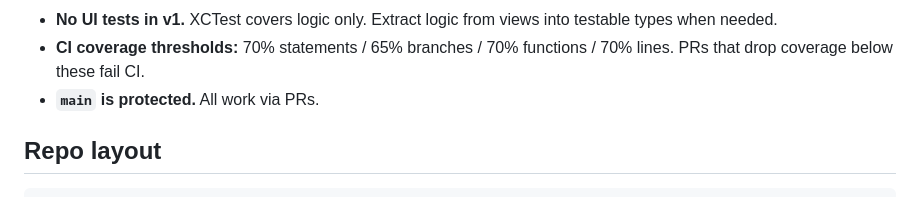
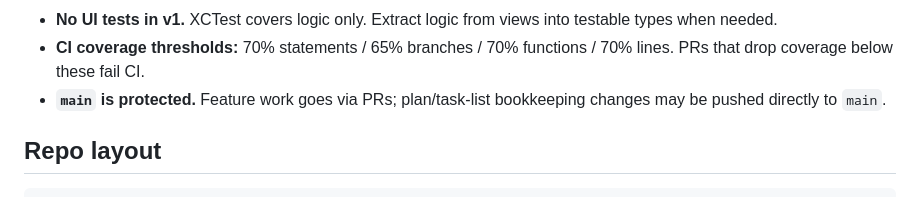
Before and after one commit to evanmacdonald/sar-log, a Markdown page: AGENTS.md, the part around the change. Drawn GitHub-style.

Commit message:
Update plan bookkeeping rules

```diff
--- a/AGENTS.md
+++ b/AGENTS.md
@@ -50,7 +50,8 @@ them; if one feels wrong, open a discussion before coding.
 - **CI coverage thresholds:** 70% statements / 65% branches /
   70% functions / 70% lines. PRs that drop coverage below these fail
   CI.
-- **`main` is protected.** All work via PRs.
+- **`main` is protected.** Feature work goes via PRs; plan/task-list
+  bookkeeping changes may be pushed directly to `main`.
 
 ## Repo layout
 
```
Also changed, not shown: CHARTER.md (+2 -1 lines), PLAN.md (+4 -3 lines).
